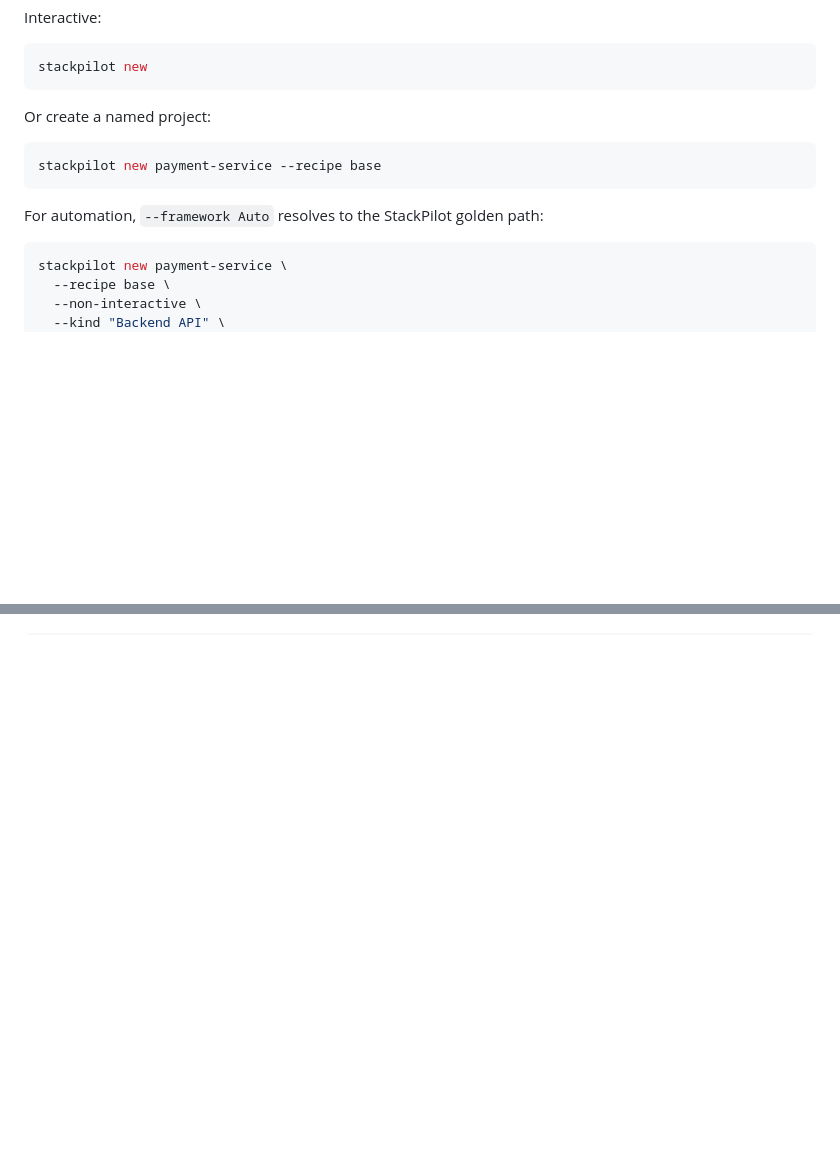
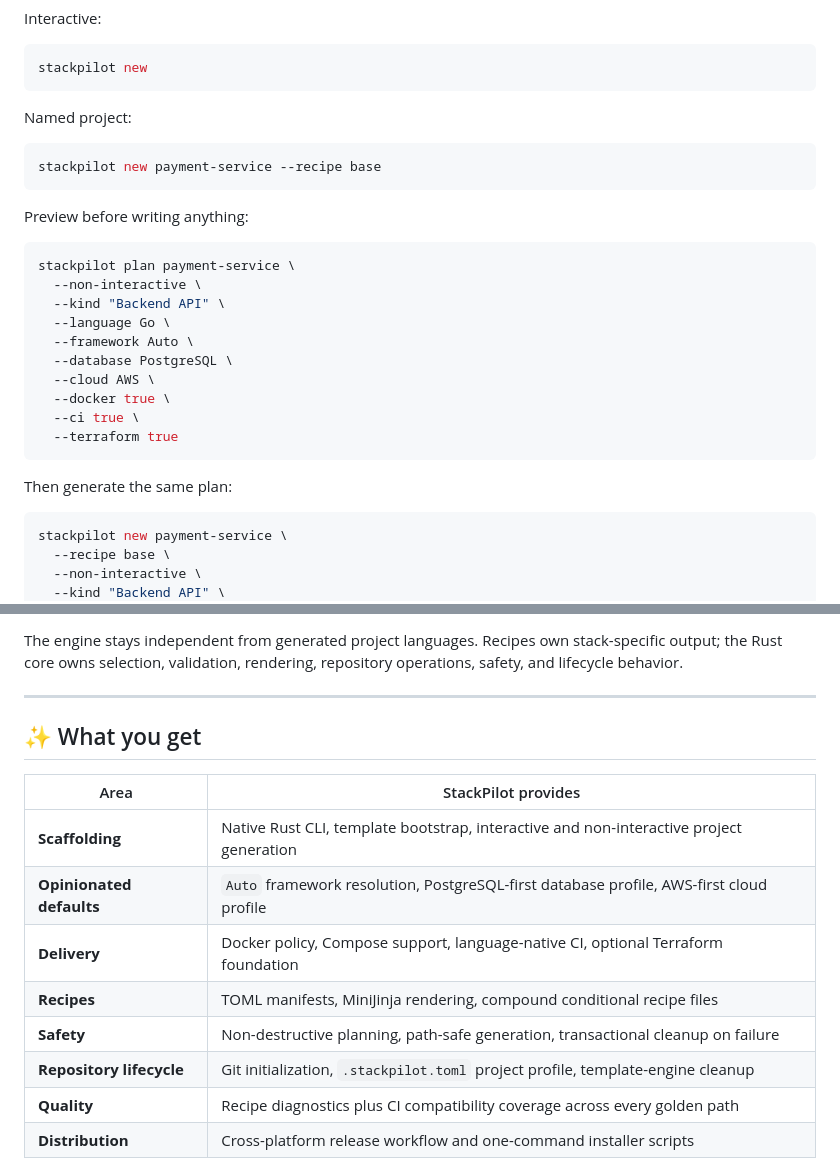
Before and after one commit to gODtECH-Ctl-Create/StackPilot, a Markdown page: README.md, 2 parts joined by grey strips. Drawn GitHub-style; blank space fills up the shorter version.

````diff
--- a/README.md
+++ b/README.md
@@ -76,13 +116,28 @@ Interactive:
 stackpilot new
 ```
 
-Or create a named project:
+Named project:
 
 ```bash
 stackpilot new payment-service --recipe base
 ```
 
-For automation, `--framework Auto` resolves to the StackPilot golden path:
+Preview before writing anything:
+
+```bash
+stackpilot plan payment-service \
+  --non-interactive \
+  --kind "Backend API" \
+  --language Go \
+  --framework Auto \
+  --database PostgreSQL \
+  --cloud AWS \
+  --docker true \
+  --ci true \
+  --terraform true
+```
+
+Then generate the same plan:
 
 ```bash
 stackpilot new payment-service \
@@ -101,0 +186,17 @@ Preview exactly what will be generated without writing files:
+The engine stays independent from generated project languages. Recipes own stack-specific output; the Rust core owns selection, validation, rendering, repository operations, safety, and lifecycle behavior.
+
+---
+
+## ✨ What you get
+
+| Area | StackPilot provides |
+| --- | --- |
+| **Scaffolding** | Native Rust CLI, template bootstrap, interactive and non-interactive project generation |
+| **Opinionated defaults** | `Auto` framework resolution, PostgreSQL-first database profile, AWS-first cloud profile |
+| **Delivery** | Docker policy, Compose support, language-native CI, optional Terraform foundation |
+| **Recipes** | TOML manifests, MiniJinja rendering, compound conditional recipe files |
+| **Safety** | Non-destructive planning, path-safe generation, transactional cleanup on failure |
+| **Repository lifecycle** | Git initialization, `.stackpilot.toml` project profile, template-engine cleanup |
+| **Quality** | Recipe diagnostics plus CI compatibility coverage across every golden path |
+| **Distribution** | Cross-platform release workflow and one-command installer scripts |
+
````
Also changed, not shown: other parts of README.md (+193 -75 lines).
